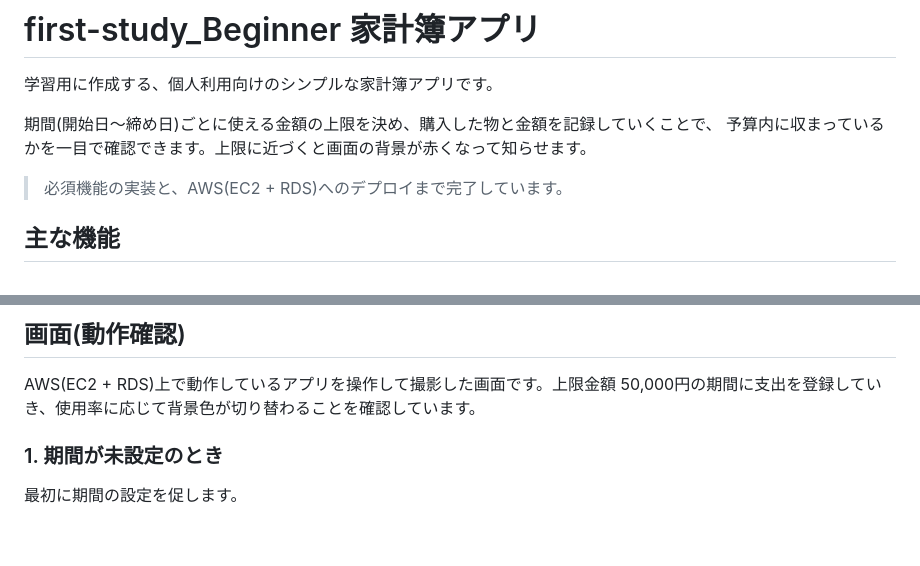
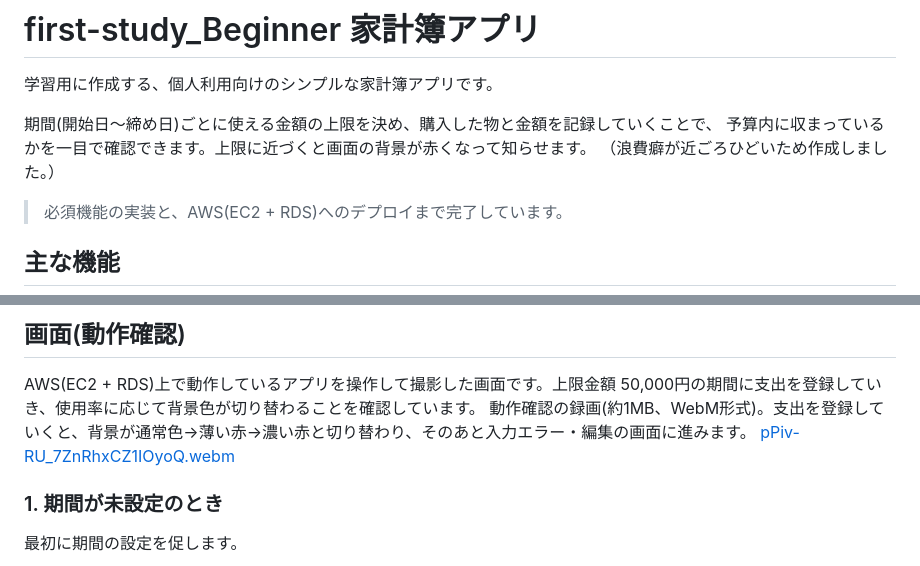
Before and after one commit to Mirai-0725/first-study_Beginner, a Markdown page: README.md, 2 parts joined by grey strips. GitHub-like rendering; blank space fills up the shorter version.

```diff
--- a/README.md
+++ b/README.md
@@ -4,6 +4,7 @@
 
 期間(開始日〜締め日)ごとに使える金額の上限を決め、購入した物と金額を記録していくことで、
 予算内に収まっているかを一目で確認できます。上限に近づくと画面の背景が赤くなって知らせます。
+（浪費癖が近ごろひどいため作成しました。）
 
 > 必須機能の実装と、AWS(EC2 + RDS)へのデプロイまで完了しています。
 
@@ -20,6 +21,8 @@
 ## 画面(動作確認)
 
 AWS(EC2 + RDS)上で動作しているアプリを操作して撮影した画面です。上限金額 50,000円の期間に支出を登録していき、使用率に応じて背景色が切り替わることを確認しています。
+動作確認の録画(約1MB、WebM形式)。支出を登録していくと、背景が通常色→薄い赤→濃い赤と切り替わり、そのあと入力エラー・編集の画面に進みます。
+[pPiv-RU_7ZnRhxCZ1IOyoQ.webm](https://github.com/user-attachments/assets/850e13ed-268e-4751-b891-49a7be148dc3)
 
 ### 1. 期間が未設定のとき
 
```
